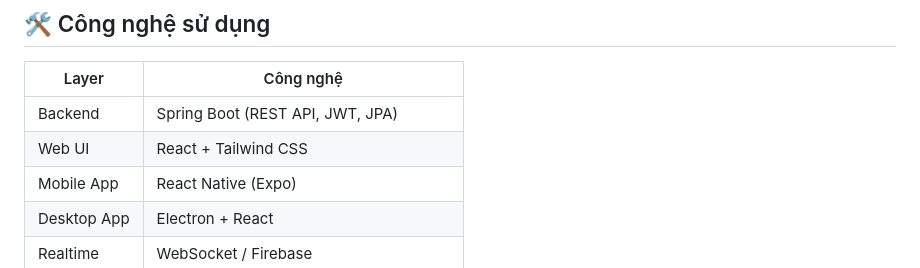
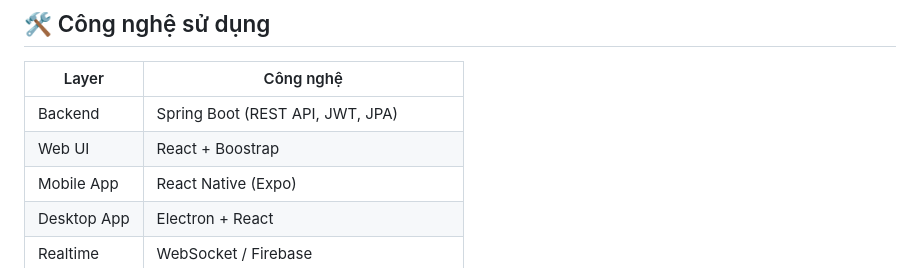
Before and after one commit to quytranlx123/agileflow-multiplatform-system, a Markdown page: README.md, the part around the change. Rendered like a GitHub page.

```diff
--- a/README.md
+++ b/README.md
@@ -9,7 +9,7 @@
 | Layer       | Công nghệ                        |
 |-------------|----------------------------------|
 | Backend     | Spring Boot (REST API, JWT, JPA) |
-| Web UI      | React + Tailwind CSS             |
+| Web UI      | React + Boostrap                 |
 | Mobile App  | React Native (Expo)              |
 | Desktop App | Electron + React                 |
 | Realtime    | WebSocket / Firebase             |
```
